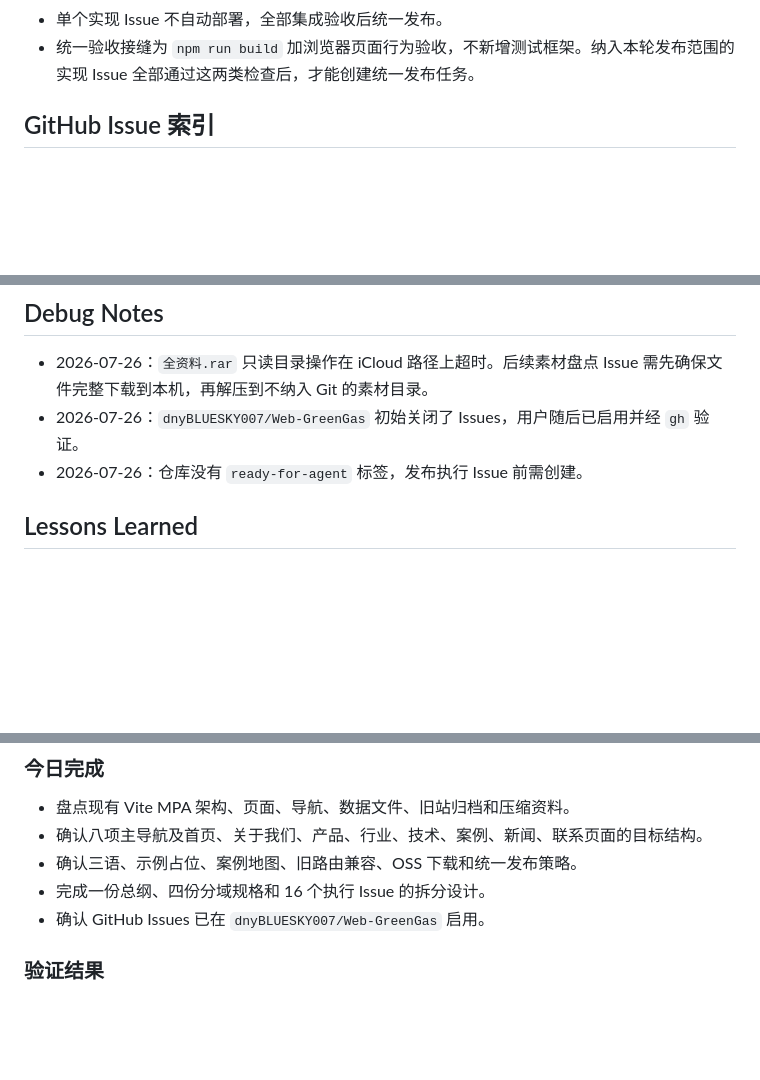
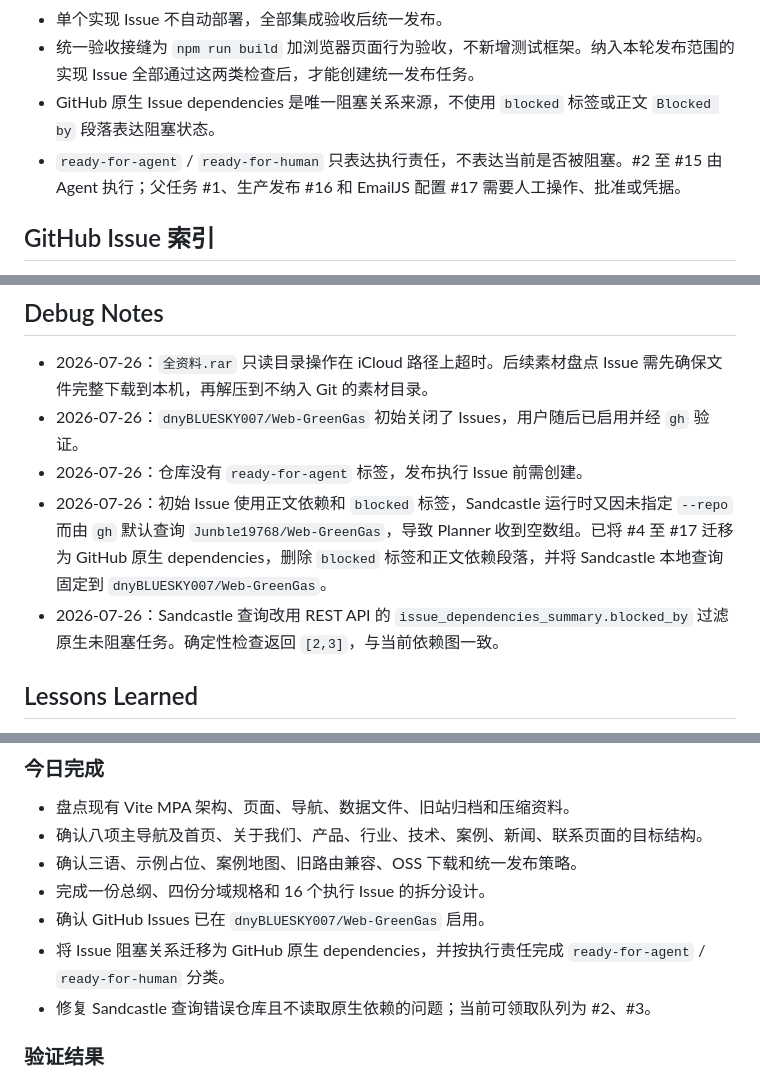
Before and after one commit to dnyBLUESKY007/Web-GreenGas, a Markdown page: ai-memories/tasks/2026-07-26-website-restructure-planning.md, 3 parts joined by grey strips. GitHub-like rendering; blank space fills up the shorter version.

```diff
--- a/ai-memories/tasks/2026-07-26-website-restructure-planning.md
+++ b/ai-memories/tasks/2026-07-26-website-restructure-planning.md
@@ -53,6 +53,8 @@
 - EmailJS 作为独立阻塞 Issue，不计入本轮统一发布的必需 Issue；未配置时表单不得声称发送成功。
 - 单个实现 Issue 不自动部署，全部集成验收后统一发布。
 - 统一验收接缝为 `npm run build` 加浏览器页面行为验收，不新增测试框架。纳入本轮发布范围的实现 Issue 全部通过这两类检查后，才能创建统一发布任务。
+- GitHub 原生 Issue dependencies 是唯一阻塞关系来源，不使用 `blocked` 标签或正文 `Blocked by` 段落表达阻塞状态。
+- `ready-for-agent` / `ready-for-human` 只表达执行责任，不表达当前是否被阻塞。#2 至 #15 由 Agent 执行；父任务 #1、生产发布 #16 和 EmailJS 配置 #17 需要人工操作、批准或凭据。
 
 ## GitHub Issue 索引
 
@@ -79,6 +81,8 @@
 - 2026-07-26：`全资料.rar` 只读目录操作在 iCloud 路径上超时。后续素材盘点 Issue 需先确保文件完整下载到本机，再解压到不纳入 Git 的素材目录。
 - 2026-07-26：`dnyBLUESKY007/Web-GreenGas` 初始关闭了 Issues，用户随后已启用并经 `gh` 验证。
 - 2026-07-26：仓库没有 `ready-for-agent` 标签，发布执行 Issue 前需创建。
+- 2026-07-26：初始 Issue 使用正文依赖和 `blocked` 标签，Sandcastle 运行时又因未指定 `--repo` 而由 `gh` 默认查询 `Junble19768/Web-GreenGas`，导致 Planner 收到空数组。已将 #4 至 #17 迁移为 GitHub 原生 dependencies，删除 `blocked` 标签和正文依赖段落，并将 Sandcastle 本地查询固定到 `dnyBLUESKY007/Web-GreenGas`。
+- 2026-07-26：Sandcastle 查询改用 REST API 的 `issue_dependencies_summary.blocked_by` 过滤原生未阻塞任务。确定性检查返回 `[2,3]`，与当前依赖图一致。
 
 ## Lessons Learned
 
@@ -95,6 +99,8 @@
 - 确认三语、示例占位、案例地图、旧路由兼容、OSS 下载和统一发布策略。
 - 完成一份总纲、四份分域规格和 16 个执行 Issue 的拆分设计。
 - 确认 GitHub Issues 已在 `dnyBLUESKY007/Web-GreenGas` 启用。
+- 将 Issue 阻塞关系迁移为 GitHub 原生 dependencies，并按执行责任完成 `ready-for-agent` / `ready-for-human` 分类。
+- 修复 Sandcastle 查询错误仓库且不读取原生依赖的问题；当前可领取队列为 #2、#3。
 
 ### 验证结果
 
```
Also changed, not shown: ai-memories/memories/activeContext.md (+2 -1 lines), ai-memories/memories/progress.md (+1 -1 lines).
